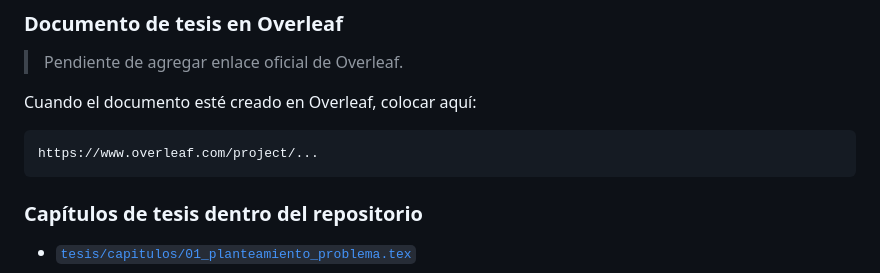
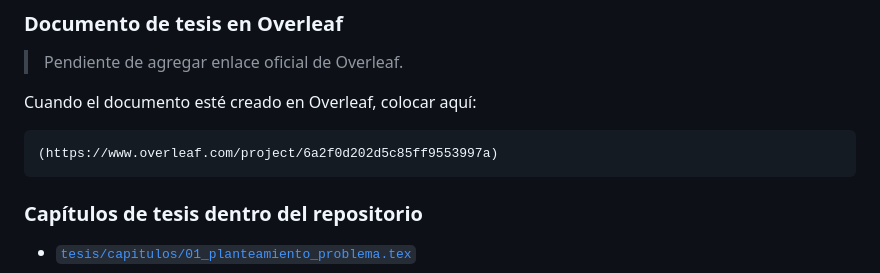
Before and after one commit to gustavopatinotoro/pr-hnsw, a Markdown page: README.md, the part around the change. Rendered like a GitHub page.

Commit message:
Fix Overleaf project URL in README
Update Overleaf project link in README

````diff
--- a/README.md
+++ b/README.md
@@ -47,7 +47,7 @@ La selectividad global del filtro no explica por sí sola la dificultad de la b
 Cuando el documento esté creado en Overleaf, colocar aquí:
 
 ```text
-https://www.overleaf.com/project/...
+(https://www.overleaf.com/project/6a2f0d202d5c85ff9553997a)
 ```
 
 ### Capítulos de tesis dentro del repositorio
````
